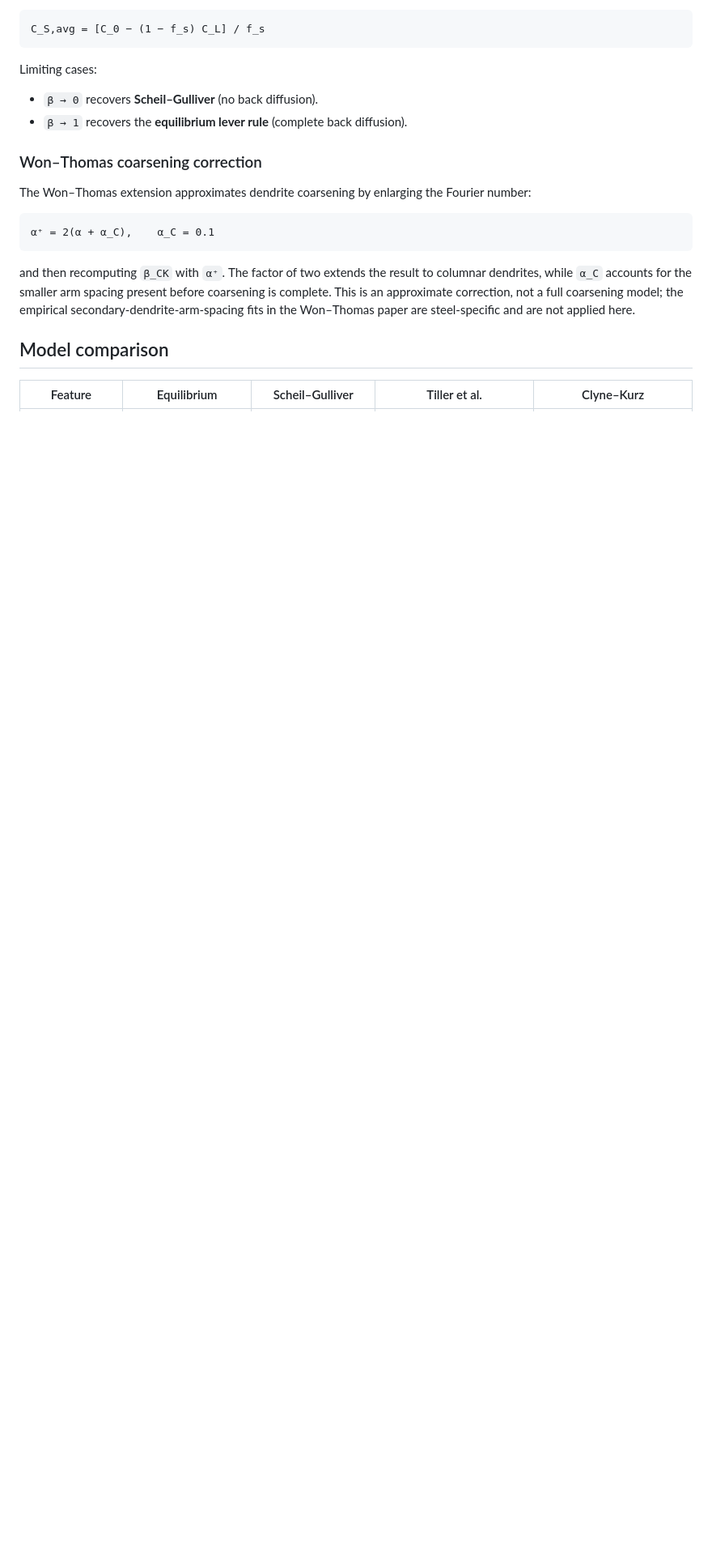
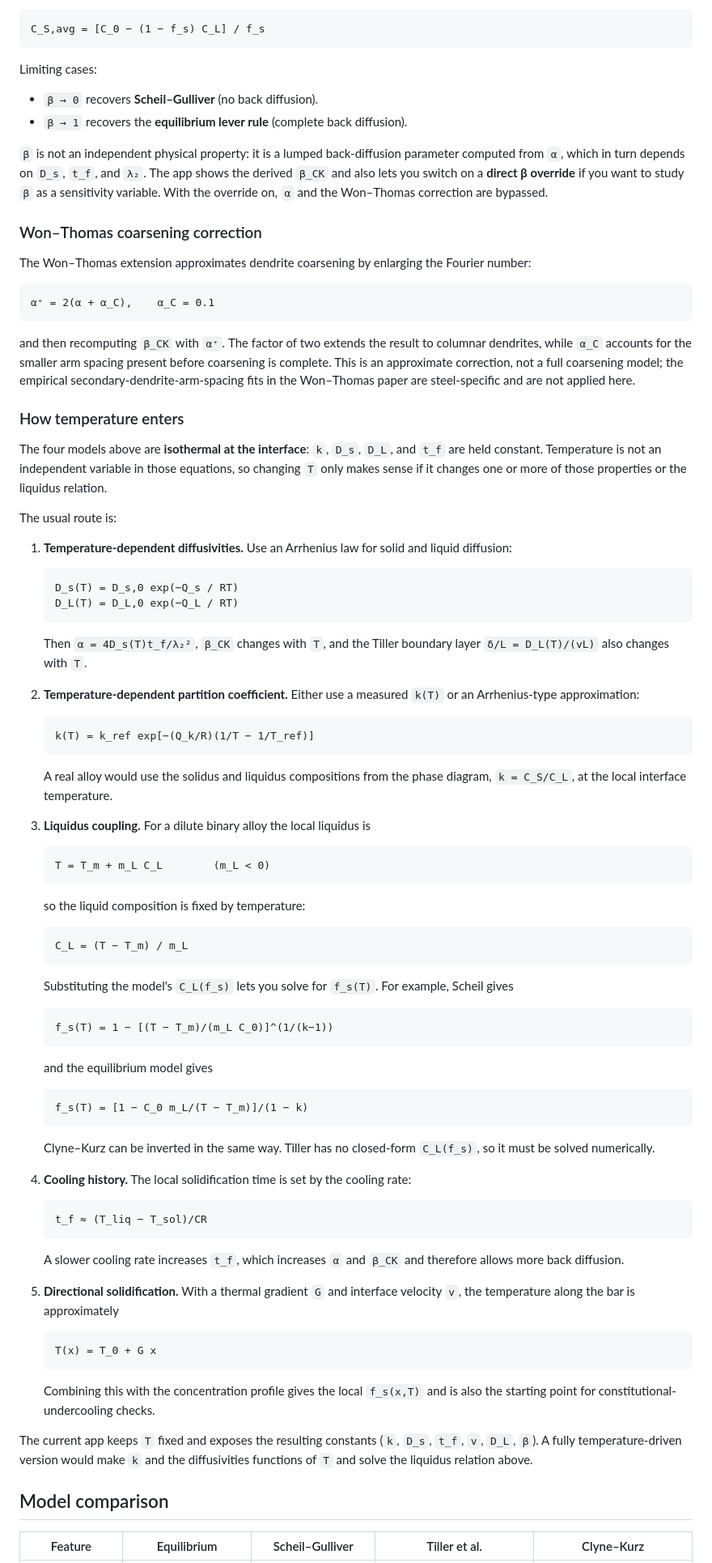
Before and after one commit to 1clan/mse670-solute-redistribution, a Markdown page: README.md, the part around one of its changes. Shown at 81% size. Rendered like a GitHub page; blank space fills up the shorter version.

Commit message:
Use v and D_L for Tiller, add direct beta override

````diff
--- a/README.md
+++ b/README.md
@@ -121,6 +121,8 @@ Limiting cases:
 - `β → 0` recovers **Scheil–Gulliver** (no back diffusion).
 - `β → 1` recovers the **equilibrium lever rule** (complete back diffusion).
 
+`β` is not an independent physical property: it is a lumped back-diffusion parameter computed from `α`, which in turn depends on `D_s`, `t_f`, and `λ₂`. The app shows the derived `β_CK` and also lets you switch on a **direct β override** if you want to study `β` as a sensitivity variable. With the override on, `α` and the Won–Thomas correction are bypassed.
+
 ### Won–Thomas coarsening correction
 
 The Won–Thomas extension approximates dendrite coarsening by enlarging the Fourier number:
@@ -131,6 +133,73 @@ The Won–Thomas extension approximates dendrite coarsening by enlarging the Fou
 
 and then recomputing `β_CK` with `α⁺`. The factor of two extends the result to columnar dendrites, while `α_C` accounts for the smaller arm spacing present before coarsening is complete. This is an approximate correction, not a full coarsening model; the empirical secondary-dendrite-arm-spacing fits in the Won–Thomas paper are steel-specific and are not applied here.
 
+### How temperature enters
+
+The four models above are **isothermal at the interface**: `k`, `D_s`, `D_L`, and `t_f` are held constant. Temperature is not an independent variable in those equations, so changing `T` only makes sense if it changes one or more of those properties or the liquidus relation.
+
+The usual route is:
+
+1. **Temperature-dependent diffusivities.** Use an Arrhenius law for solid and liquid diffusion:
+
+   ```
+   D_s(T) = D_s,0 exp(−Q_s / RT)
+   D_L(T) = D_L,0 exp(−Q_L / RT)
+   ```
+
+   Then `α = 4D_s(T)t_f/λ₂²`, `β_CK` changes with `T`, and the Tiller boundary layer `δ/L = D_L(T)/(vL)` also changes with `T`.
+
+2. **Temperature-dependent partition coefficient.** Either use a measured `k(T)` or an Arrhenius-type approximation:
+
+   ```
+   k(T) = k_ref exp[−(Q_k/R)(1/T − 1/T_ref)]
+   ```
+
+   A real alloy would use the solidus and liquidus compositions from the phase diagram, `k = C_S/C_L`, at the local interface temperature.
+
+3. **Liquidus coupling.** For a dilute binary alloy the local liquidus is
+
+   ```
+   T = T_m + m_L C_L        (m_L < 0)
+   ```
+
+   so the liquid composition is fixed by temperature:
+
+   ```
+   C_L = (T − T_m) / m_L
+   ```
+
+   Substituting the model's `C_L(f_s)` lets you solve for `f_s(T)`. For example, Scheil gives
+
+   ```
+   f_s(T) = 1 − [(T − T_m)/(m_L C_0)]^(1/(k−1))
+   ```
+
+   and the equilibrium model gives
+
+   ```
+   f_s(T) = [1 − C_0 m_L/(T − T_m)]/(1 − k)
+   ```
+
+   Clyne–Kurz can be inverted in the same way. Tiller has no closed-form `C_L(f_s)`, so it must be solved numerically.
+
+4. **Cooling history.** The local solidification time is set by the cooling rate:
+
+   ```
+   t_f ≈ (T_liq − T_sol)/CR
+   ```
+
+   A slower cooling rate increases `t_f`, which increases `α` and `β_CK` and therefore allows more back diffusion.
+
+5. **Directional solidification.** With a thermal gradient `G` and interface velocity `v`, the temperature along the bar is approximately
+
+   ```
+   T(x) = T_0 + G x
+   ```
+
+   Combining this with the concentration profile gives the local `f_s(x,T)` and is also the starting point for constitutional-undercooling checks.
+
+The current app keeps `T` fixed and exposes the resulting constants (`k`, `D_s`, `t_f`, `v`, `D_L`, `β`). A fully temperature-driven version would make `k` and the diffusivities functions of `T` and solve the liquidus relation above.
+
 ## Model comparison
 
 | Feature | Equilibrium | Scheil–Gulliver | Tiller et al. | Clyne–Kurz |
````
Also changed, not shown: other parts of README.md (+19 -16 lines), preview.png, 4 other files.
